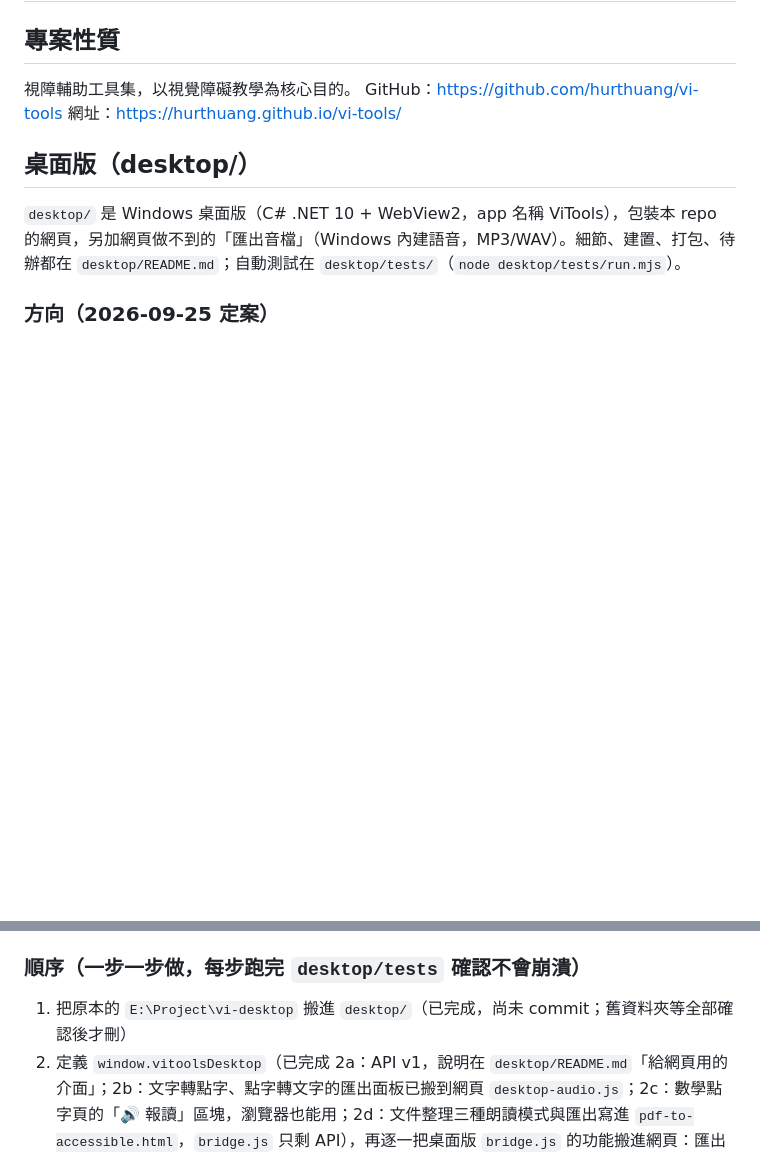
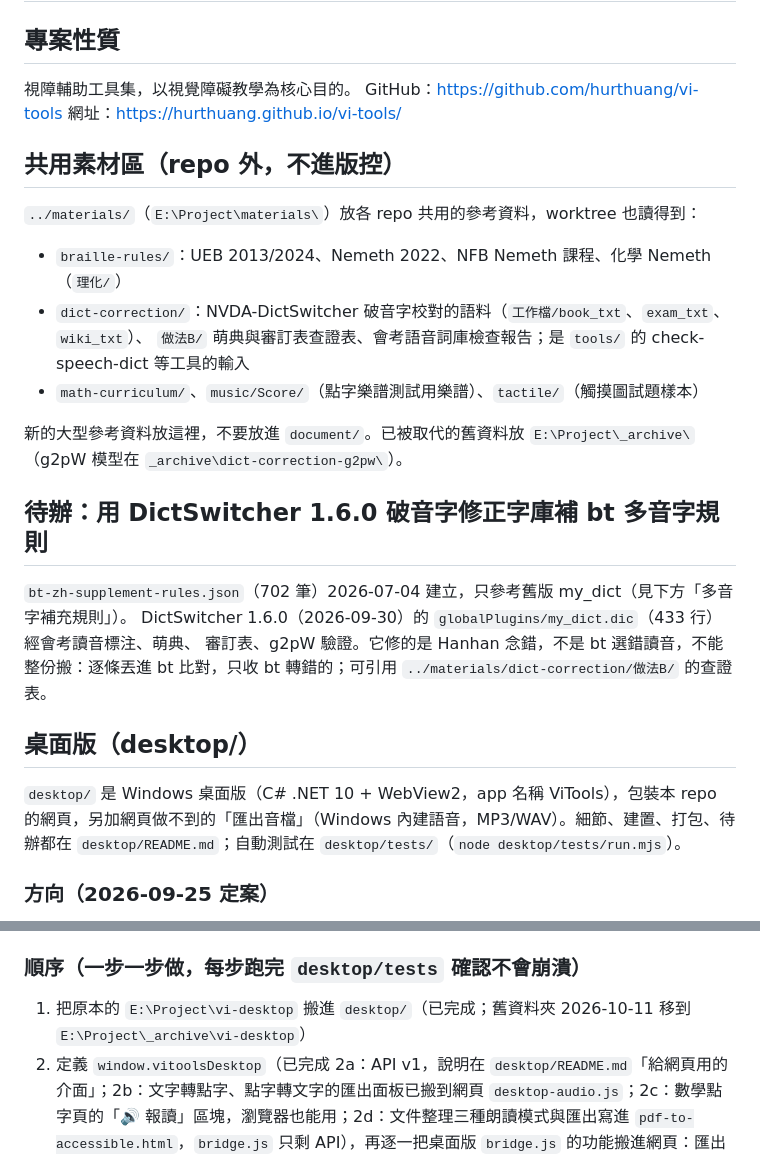
Before and after one commit to hurthuang/vi-tools, a Markdown page: CLAUDE.md, 2 parts joined by grey strips. Rendered like a GitHub page; blank space fills up the shorter version.

```diff
--- a/CLAUDE.md
+++ b/CLAUDE.md
@@ -4,6 +4,21 @@
 視障輔助工具集，以視覺障礙教學為核心目的。
 GitHub：https://github.com/hurthuang/vi-tools
 網址：https://hurthuang.github.io/vi-tools/
+
+## 共用素材區（repo 外，不進版控）
+`../materials/`（`E:\Project\materials\`）放各 repo 共用的參考資料，worktree 也讀得到：
+- `braille-rules/`：UEB 2013/2024、Nemeth 2022、NFB Nemeth 課程、化學 Nemeth（`理化/`）
+- `dict-correction/`：NVDA-DictSwitcher 破音字校對的語料（`工作檔/book_txt`、`exam_txt`、`wiki_txt`）、
+  `做法B/` 萌典與審訂表查證表、會考語音詞庫檢查報告；是 `tools/` 的 check-speech-dict 等工具的輸入
+- `math-curriculum/`、`music/Score/`（點字樂譜測試用樂譜）、`tactile/`（觸摸圖試題樣本）
+
+新的大型參考資料放這裡，不要放進 `document/`。已被取代的舊資料放 `E:\Project\_archive\`（g2pW 模型在 `_archive\dict-correction-g2pw\`）。
+
+## 待辦：用 DictSwitcher 1.6.0 破音字修正字庫補 bt 多音字規則
+`bt-zh-supplement-rules.json`（702 筆）2026-07-04 建立，只參考舊版 my_dict（見下方「多音字補充規則」）。
+DictSwitcher 1.6.0（2026-09-30）的 `globalPlugins/my_dict.dic`（433 行）經會考讀音標注、萌典、
+審訂表、g2pW 驗證。它修的是 Hanhan 念錯，不是 bt 選錯讀音，不能整份搬：逐條丟進 bt
+比對，只收 bt 轉錯的；可引用 `../materials/dict-correction/做法B/` 的查證表。
 
 ## 桌面版（desktop/）
 `desktop/` 是 Windows 桌面版（C# .NET 10 + WebView2，app 名稱 ViTools），包裝本 repo 的網頁，另加網頁做不到的「匯出音檔」（Windows 內建語音，MP3/WAV）。細節、建置、打包、待辦都在 `desktop/README.md`；自動測試在 `desktop/tests/`（`node desktop/tests/run.mjs`）。
@@ -15,7 +30,7 @@ GitHub：https://github.com/hurthuang/vi-tools
 - Release 放本 repo，標籤 `desktop-v*`；累積一定更新才發版，小修不發
 
 ### 順序（一步一步做，每步跑完 `desktop/tests` 確認不會崩潰）
-1. 把原本的 `E:\Project\vi-desktop` 搬進 `desktop/`（已完成，尚未 commit；舊資料夾等全部確認後才刪）
+1. 把原本的 `E:\Project\vi-desktop` 搬進 `desktop/`（已完成；舊資料夾 2026-10-11 移到 `E:\Project\_archive\vi-desktop`）
 2. 定義 `window.vitoolsDesktop`（已完成 2a：API v1，說明在 `desktop/README.md`「給網頁用的介面」；2b：文字轉點字、點字轉文字的匯出面板已搬到網頁 `desktop-audio.js`；2c：數學點字頁的「🔊 報讀」區塊，瀏覽器也能用；2d：文件整理三種朗讀模式與匯出寫進 `pdf-to-accessible.html`，`bridge.js` 只剩 API），再逐一把桌面版 `bridge.js` 的功能搬進網頁：匯出按鈕、算式轉 MathCAT 報讀文字、文件整理三種朗讀模式（報讀文字／數學式（聽報讀）／原文）、單個 `$` 判斷、缺語音提示
 3. 線上優先、離線內附，並攔截 CDN 函式庫（pdf.js、JSZip、MathJax）改讀內附檔（已完成 2026-09-25；Ctrl+Shift+O 切換；**網頁要先推上 GitHub，app 的線上版才看得到新功能**）
 4. 檢查更新（照 6d-IME 的 GitHub releases 做法）+ GitHub Actions 發佈（已完成 2026-09-26：Ctrl+Shift+U；`.github/workflows/desktop-release.yml` 推送 `desktop-vX.Y.Z` 標籤時建立可攜版 Release，標籤要和 `ViTools.csproj` 的 `<Version>` 相同）
```
Also changed, not shown: desktop/README.md (+0 -1 lines).
